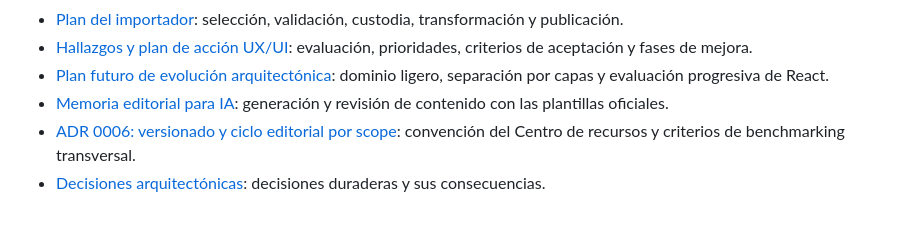
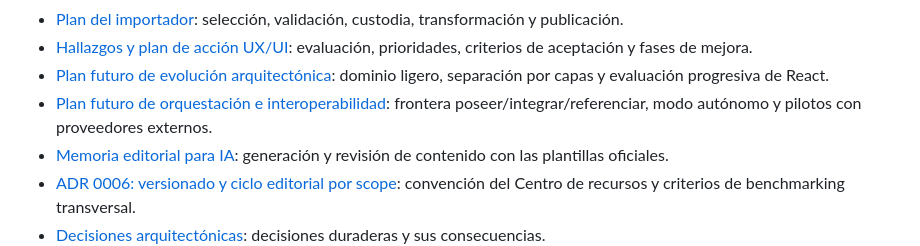
Before and after one commit to juanpagg15ug/mi-proyecto, a Markdown page: README.md, the part around the change. Rendered like a GitHub page; blank space fills up the shorter version.

Commit message:
paln: Evolución de la orquestación e interoperabilidad de Praxis mediante odoo

```diff
--- a/README.md
+++ b/README.md
@@ -156,6 +156,8 @@ prioriza `current`, mientras la nueva versión continúa su revisión en
   evaluación, prioridades, criterios de aceptación y fases de mejora.
 - [Plan futuro de evolución arquitectónica](docs/plan-migracion-arquitectura-react.md):
   dominio ligero, separación por capas y evaluación progresiva de React.
+- [Plan futuro de orquestación e interoperabilidad](docs/plan-evolucion-orquestacion-interoperabilidad.md):
+  frontera poseer/integrar/referenciar, modo autónomo y pilotos con proveedores externos.
 - [Memoria editorial para IA](docs/ia-generacion-casos-praxis.md): generación y
   revisión de contenido con las plantillas oficiales.
 - [ADR 0006: versionado y ciclo editorial por scope](docs/decisiones/0006-versionado-y-ciclo-editorial-por-scope.md):
```
Also changed, not shown: docs/plan-evolucion-orquestacion-interoperabilidad.md (added, +562 -0 lines), docs/vision-producto-praxis.md (+1 -0 lines).
